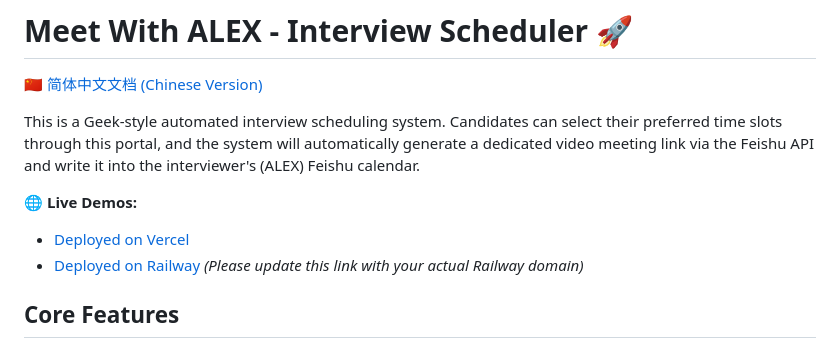
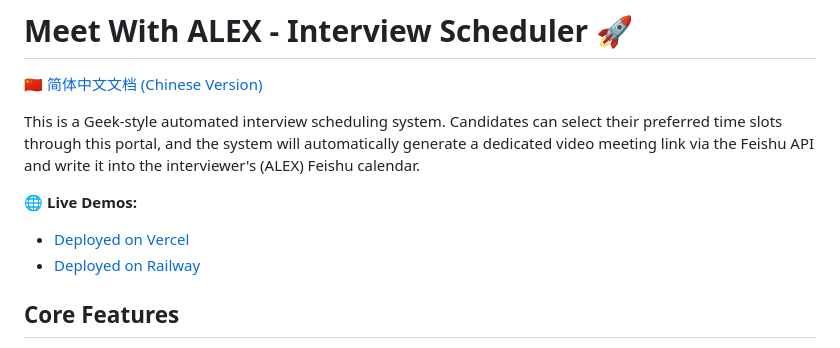
Before and after one commit to bandusix/meet-with-alex, a Markdown page: README.md, the part around the change. GitHub-like rendering.

Commit message:
docs: update actual Railway domain

```diff
--- a/README.md
+++ b/README.md
@@ -6,7 +6,7 @@ This is a Geek-style automated interview scheduling system. Candidates can selec
 
 **🌐 Live Demos:**
 - [Deployed on Vercel](https://meet-with-alex.vercel.app/)
-- [Deployed on Railway](https://meet-with-alex.up.railway.app/) *(Please update this link with your actual Railway domain)*
+- [Deployed on Railway](https://meet-with-alex-production.up.railway.app)
 
 ## Core Features
 - 💻 **Geek / Hacker UI**: Based on the GitHub Dark Mode color palette and Fira Code monospace font, simulating a terminal command-line interactive experience.
```
Also changed, not shown: README_zh.md (+1 -1 lines).
